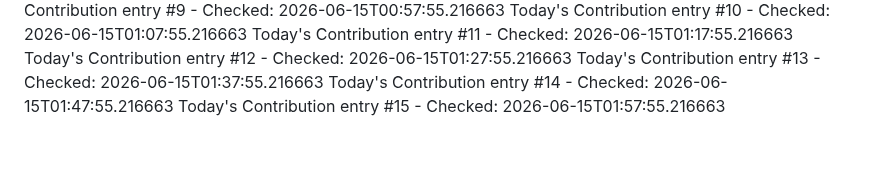
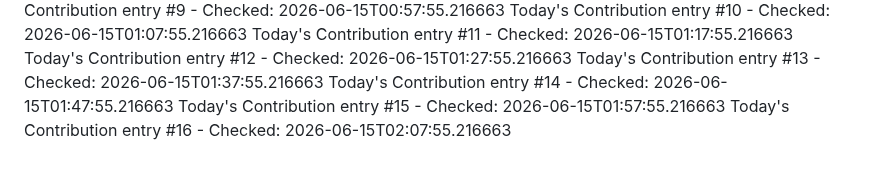
Before and after one commit to Hubrisdog/runwaymap, a Markdown page: CONTRIBUTIONS.md, the part around the change. Rendered like a GitHub page.

```diff
--- a/CONTRIBUTIONS.md
+++ b/CONTRIBUTIONS.md
@@ -48,3 +48,4 @@ Today's Contribution entry #12 - Checked: 2026-06-15T01:27:55.216663
 Today's Contribution entry #13 - Checked: 2026-06-15T01:37:55.216663
 Today's Contribution entry #14 - Checked: 2026-06-15T01:47:55.216663
 Today's Contribution entry #15 - Checked: 2026-06-15T01:57:55.216663
+Today's Contribution entry #16 - Checked: 2026-06-15T02:07:55.216663
```
